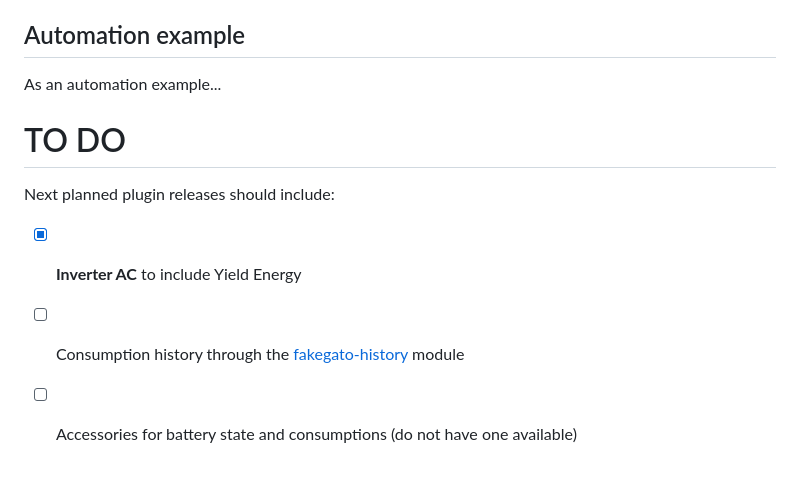
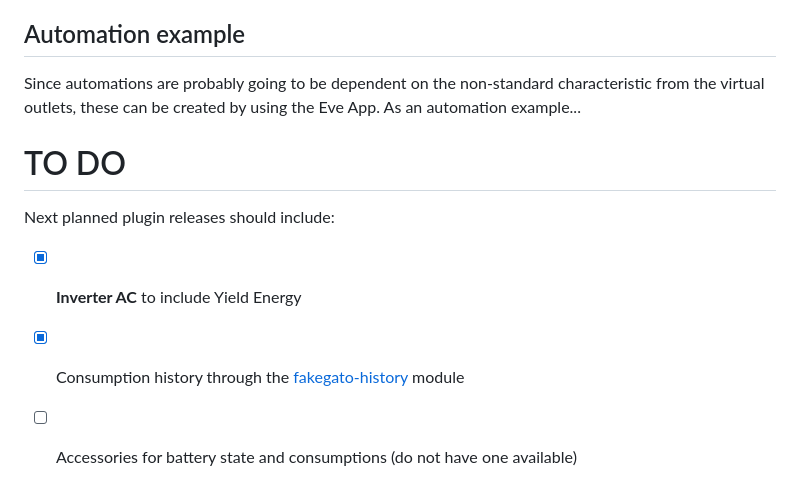
Before and after one commit to AllMightySauron/homebride-solaxcloud-api, a Markdown page: README.md, the part around one of its changes. GitHub-like rendering.

```diff
--- a/README.md
+++ b/README.md
@@ -81,12 +81,12 @@ Motion is detected by the **Update** motion sensor whenever there is newly fetch
 
 ## Automation example
 
-As an automation example...
+Since automations are probably going to be dependent on the non-standard characteristic from the virtual outlets, these can be created by using the Eve App. As an automation example...
 
 # TO DO
 
 Next planned plugin releases should include:
 
 - [X] **Inverter AC** to include Yield Energy
-- [ ] Consumption history through the [fakegato-history](https://github.com/simont77/fakegato-history) module
+- [X] Consumption history through the [fakegato-history](https://github.com/simont77/fakegato-history) module
 - [ ] Accessories for battery state and consumptions (do not have one available)
```
Also changed, not shown: other parts of README.md (+2 -2 lines), images/homebridge-ui.png, images/plugin-outlet-consumption.png, 1 other file.
